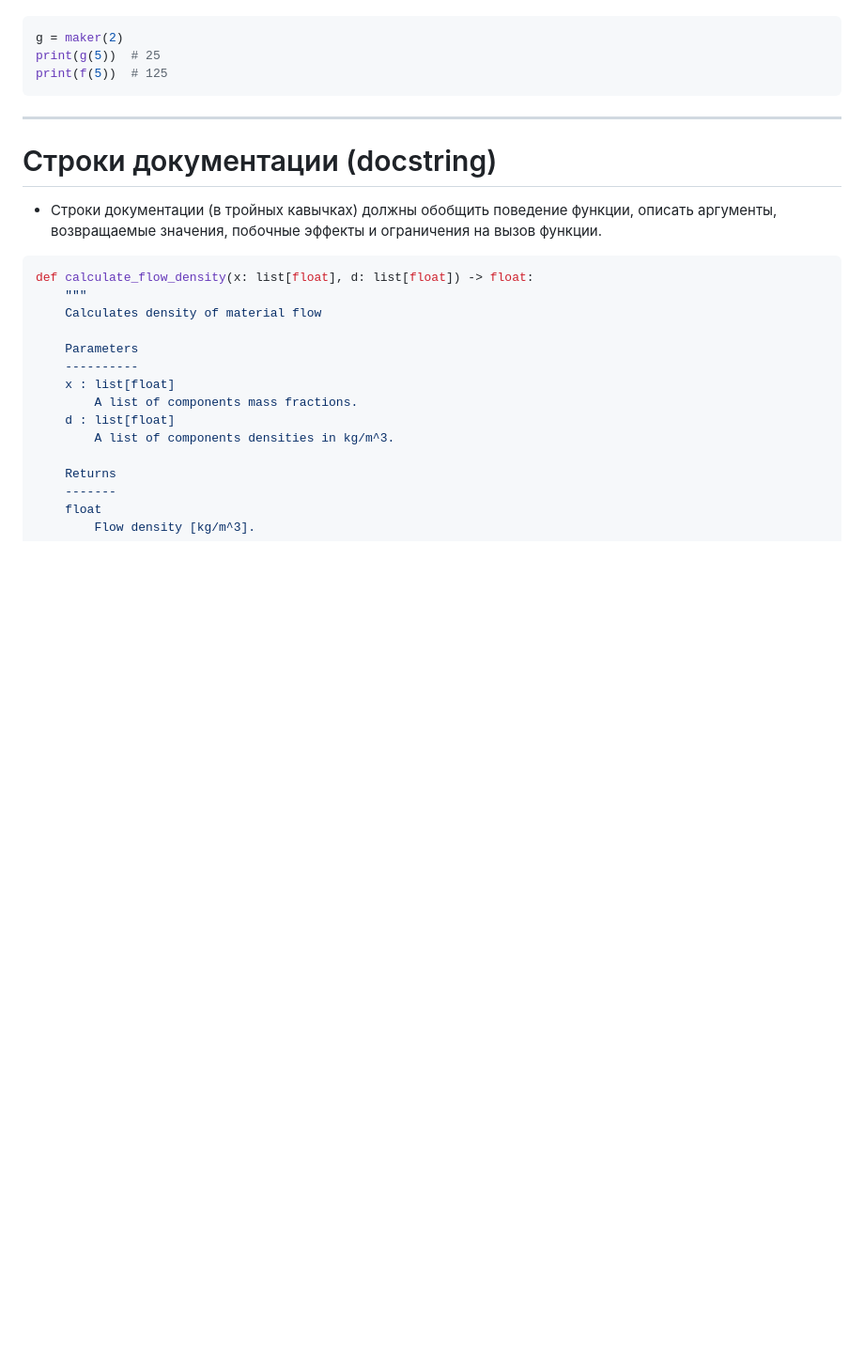
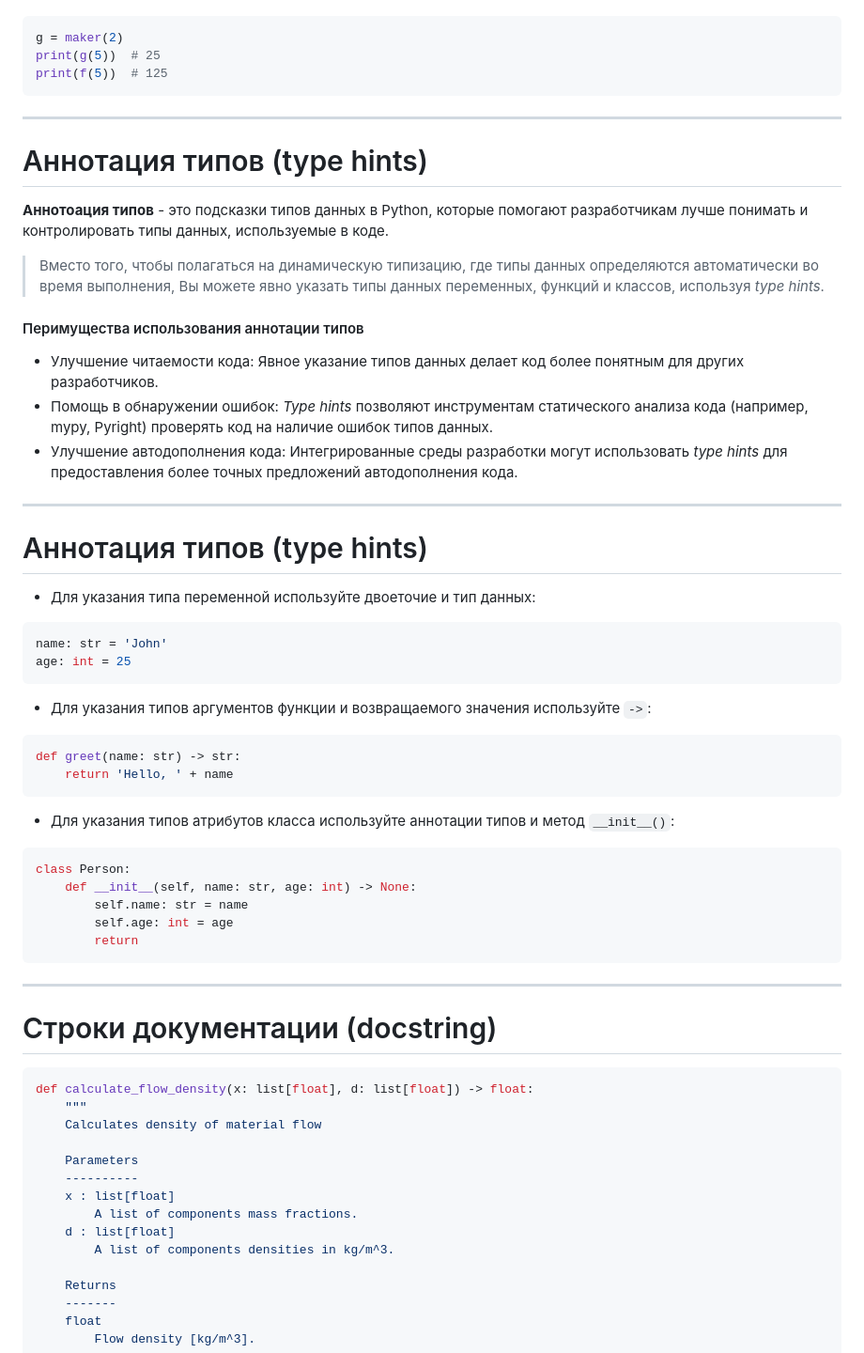
Before and after one commit to VChuzlov/Python_for_CE, a Markdown page: ЛК/ЛК-2-Функции/Lec-02.md, the part around the change. Shown at 94% size. Rendered like a GitHub page; blank space fills up the shorter version.

````diff
--- a/ЛК/ЛК-2-Функции/Lec-02.md
+++ b/ЛК/ЛК-2-Функции/Lec-02.md
@@ -389,9 +389,46 @@ print(f(5))  # 125
 
 ---
 
+# Аннотация типов (type hints)
+
+<span style="color: #ffb600;">**Аннотоация типов**</span> - это подсказки типов данных в Python, которые помогают разработчикам лучше понимать и контролировать типы данных, используемые в коде.
+
+> Вместо того, чтобы полагаться на динамическую типизацию, где типы данных определяются автоматически во время выполнения, Вы можете явно указать типы данных переменных, функций и классов, используя _type hints_.
+
+#### Перимущества использования аннотации типов
+
+- Улучшение читаемости кода: Явное указание типов данных делает код более понятным для других разработчиков.
+- Помощь в обнаружении ошибок: _Type hints_ позволяют инструментам статического анализа кода (например, mypy, Pyright) проверять код на наличие ошибок типов данных.
+- Улучшение автодополнения кода: Интегрированные среды разработки могут использовать *type hints* для предоставления более точных предложений автодополнения кода.
+
+---
+
+# Аннотация типов (type hints)
+
+- Для указания типа переменной используйте двоеточие и тип данных:
+```py
+name: str = 'John'
+age: int = 25
+```
+- Для указания типов аргументов функции и возвращаемого значения используйте `->`:
+```py
+def greet(name: str) -> str:
+    return 'Hello, ' + name
+```
+- Для указания типов атрибутов класса используйте аннотации типов и метод `__init__()`:
+```py
+class Person:
+    def __init__(self, name: str, age: int) -> None:
+        self.name: str = name
+        self.age: int = age
+        return
+```
+
+---
+
 # Строки документации (docstring)
 
-- Строки документации (в тройных кавычках) должны обобщить поведение функции, описать аргументы, возвращаемые значения, побочные эффекты и ограничения на вызов функции.
+<!--  -->
 
 ```py
 def calculate_flow_density(x: list[float], d: list[float]) -> float:
````
